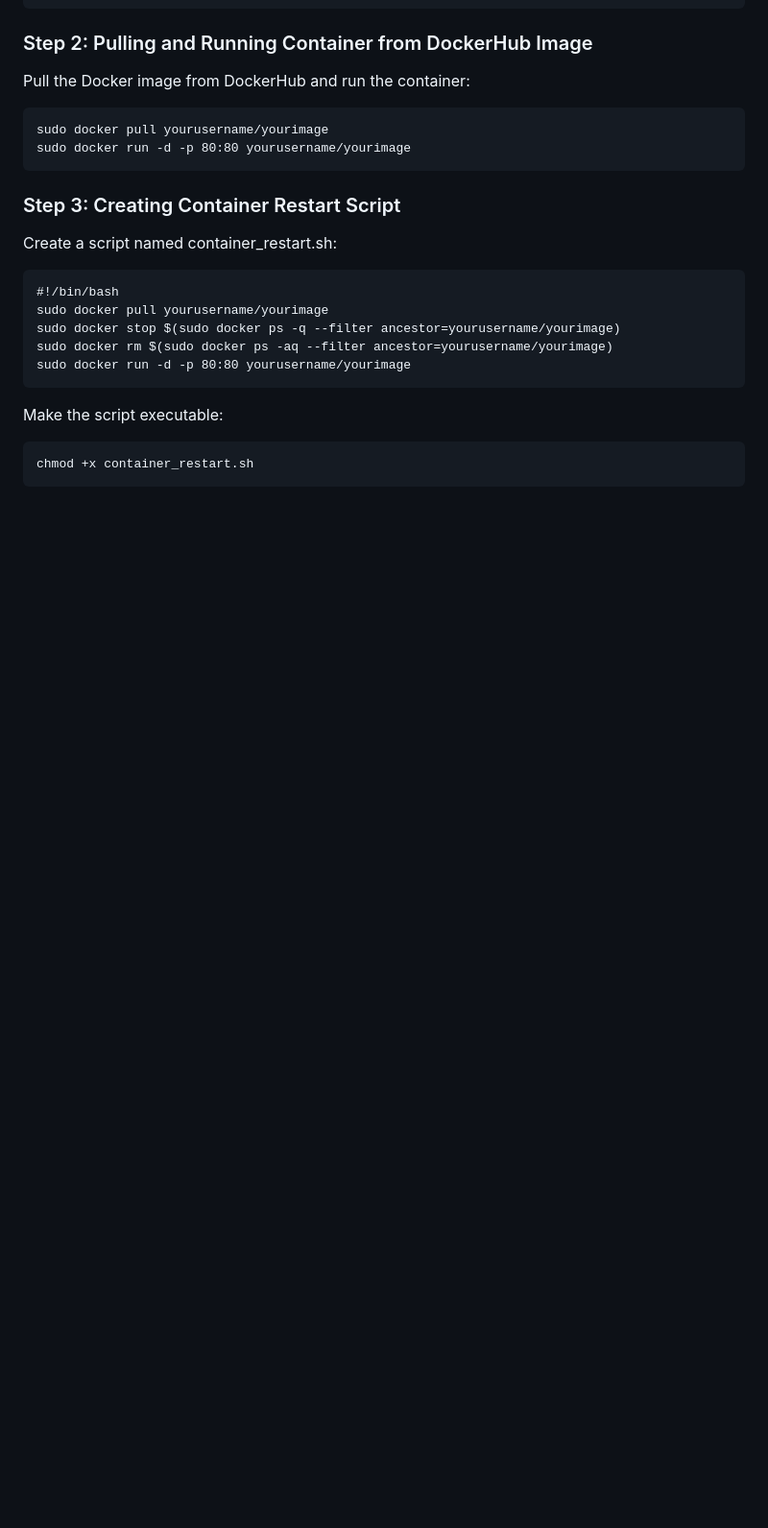
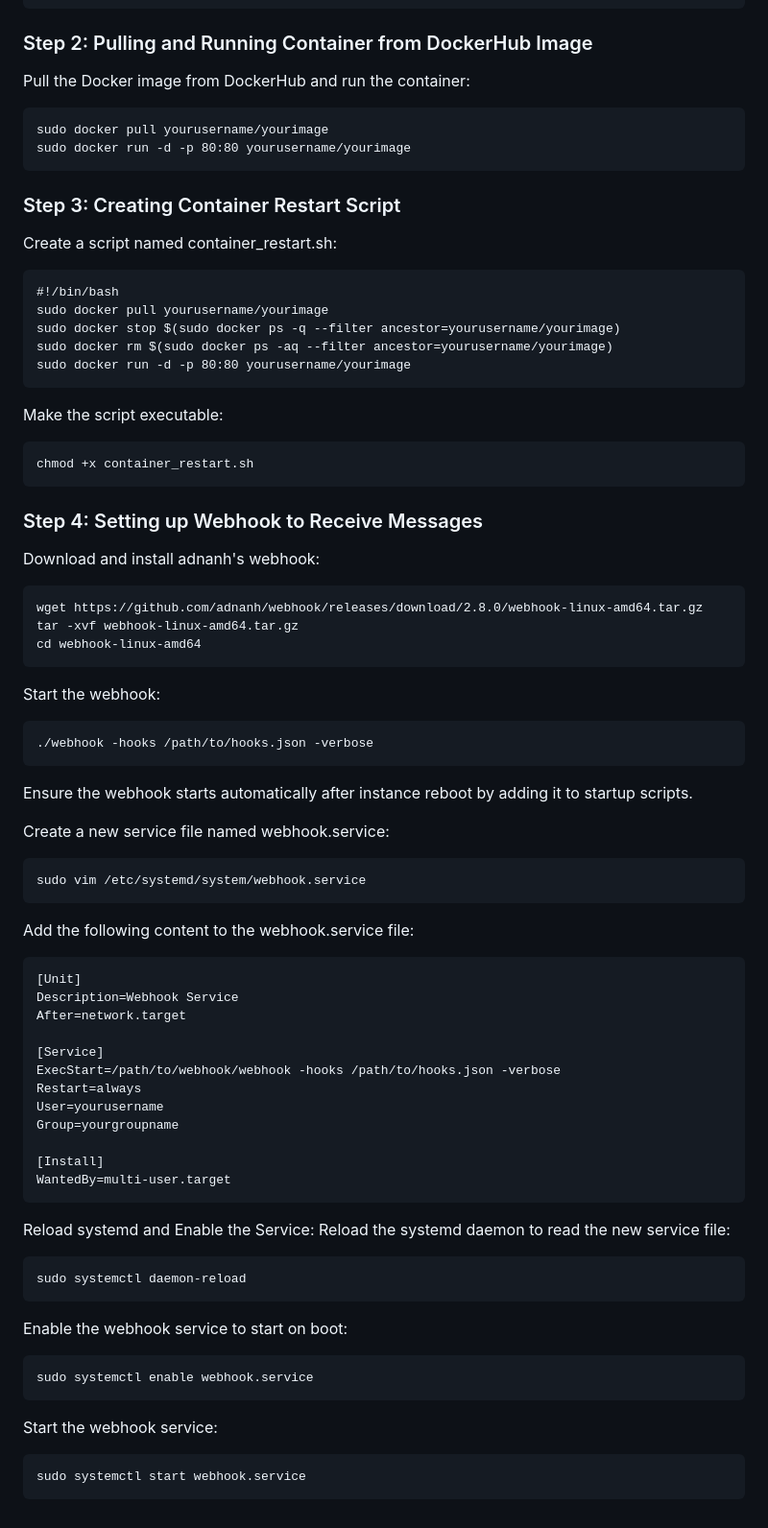
Before and after one commit to WSU-kduncan/s24cicd-MishkaFloof, a Markdown page: README-CD.md, the part around the change. Shown at 96% size. GitHub-like rendering; blank space fills up the shorter version.

````diff
--- a/README-CD.md
+++ b/README-CD.md
@@ -99,3 +99,56 @@ Make the script executable:
 ```
 chmod +x container_restart.sh
 ```
+
+### Step 4: Setting up Webhook to Receive Messages
+
+Download and install adnanh's webhook:
+```
+wget https://github.com/adnanh/webhook/releases/download/2.8.0/webhook-linux-amd64.tar.gz
+tar -xvf webhook-linux-amd64.tar.gz
+cd webhook-linux-amd64
+```
+
+Start the webhook:
+```
+./webhook -hooks /path/to/hooks.json -verbose
+```
+
+Ensure the webhook starts automatically after instance reboot by adding it to startup scripts.
+
+Create a new service file named webhook.service:
+```
+sudo vim /etc/systemd/system/webhook.service
+```
+
+Add the following content to the webhook.service file:
+```
+[Unit]
+Description=Webhook Service
+After=network.target
+
+[Service]
+ExecStart=/path/to/webhook/webhook -hooks /path/to/hooks.json -verbose
+Restart=always
+User=yourusername
+Group=yourgroupname
+
+[Install]
+WantedBy=multi-user.target
+```
+
+Reload systemd and Enable the Service:
+Reload the systemd daemon to read the new service file:
+```
+sudo systemctl daemon-reload
+```
+
+Enable the webhook service to start on boot:
+```
+sudo systemctl enable webhook.service
+```
+
+Start the webhook service:
+```
+sudo systemctl start webhook.service
+```
````
